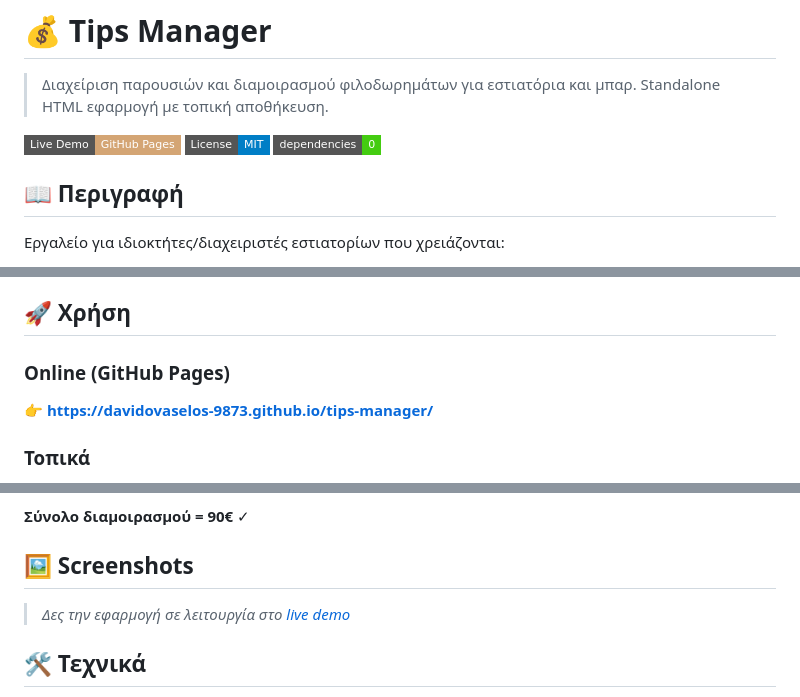
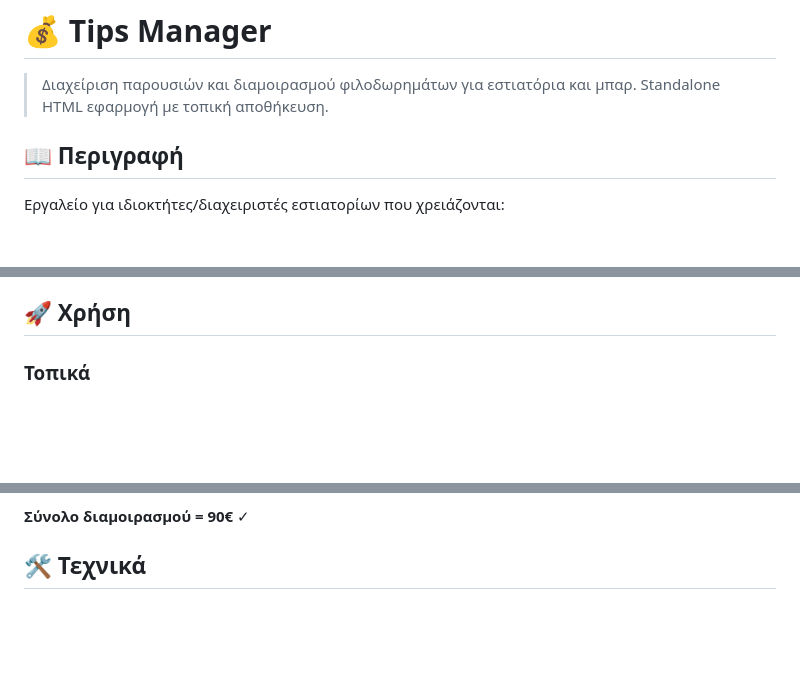
Before and after one commit to Boooowz/Tips_manager, a Markdown page: README.md, 3 parts joined by grey strips. Rendered like a GitHub page; badges without logos; blank space fills up the shorter version.

```diff
--- a/README.md
+++ b/README.md
@@ -2,9 +2,6 @@
 
 > Διαχείριση παρουσιών και διαμοιρασμού φιλοδωρημάτων για εστιατόρια και μπαρ. Standalone HTML εφαρμογή με τοπική αποθήκευση.
 
-[![Live Demo](https://img.shields.io/badge/Live%20Demo-GitHub%20Pages-d4a574?style=flat-square)](https://davidovaselos-9873.github.io/tips-manager/)
-[![License: MIT](https://img.shields.io/badge/License-MIT-blue.svg?style=flat-square)](LICENSE)
-[![No Dependencies](https://img.shields.io/badge/dependencies-0-success?style=flat-square)](#)
 
 ## 📖 Περιγραφή
 
@@ -29,8 +26,6 @@
 
 ## 🚀 Χρήση
 
-### Online (GitHub Pages)
-👉 **[https://davidovaselos-9873.github.io/tips-manager/](https://davidovaselos-9873.github.io/tips-manager/)**
 
 ### Τοπικά
 1. Κατέβασε το `index.html`
@@ -60,9 +55,6 @@
 
 **Σύνολο διαμοιρασμού = 90€** ✓
 
-## 🖼 Screenshots
-
-> _Δες την εφαρμογή σε λειτουργία στο [live demo](https://davidovaselos-9873.github.io/tips-manager/)_
 
 ## 🛠 Τεχνικά
 
```
Also changed, not shown: other parts of README.md (+1 -1 lines).
